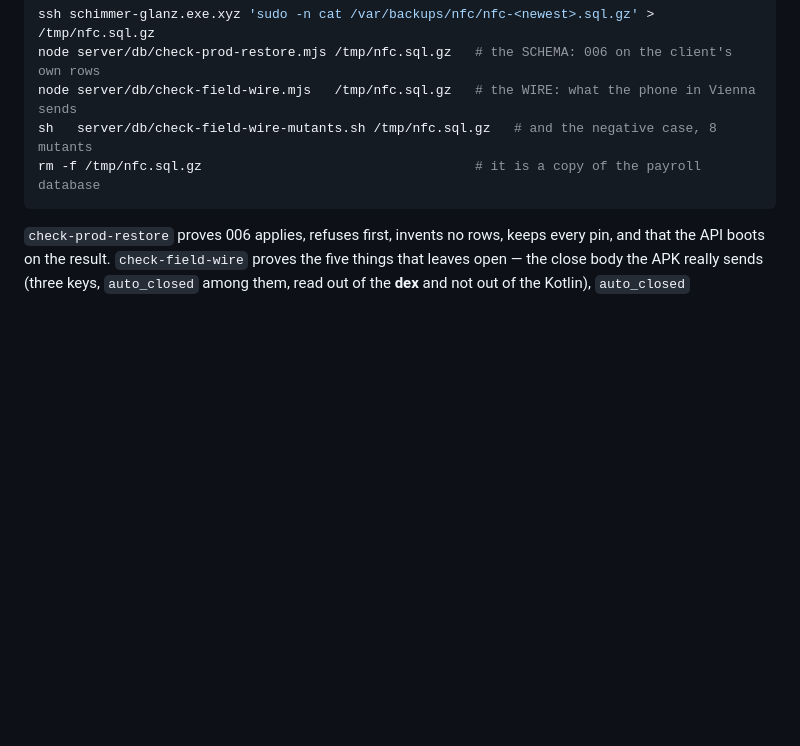
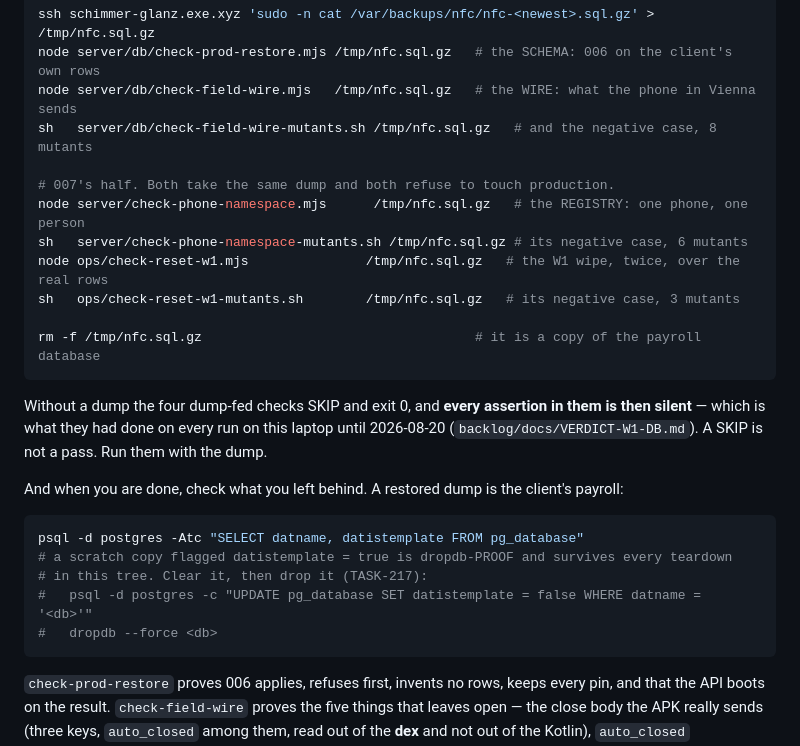
Before and after one commit to proximata/nfc-timesheets, a Markdown page: server/db/README.md, the part around the change. Rendered like a GitHub page; blank space fills up the shorter version.

Commit message:
db/README: the four dump-fed checks in one block, their mutant suites, and the dropdb-proof residue to look for

````diff
--- a/server/db/README.md
+++ b/server/db/README.md
@@ -236,7 +236,28 @@ ssh schimmer-glanz.exe.xyz 'sudo -n cat /var/backups/nfc/nfc-<newest>.sql.gz' >
 node server/db/check-prod-restore.mjs /tmp/nfc.sql.gz   # the SCHEMA: 006 on the client's own rows
 node server/db/check-field-wire.mjs   /tmp/nfc.sql.gz   # the WIRE: what the phone in Vienna sends
 sh   server/db/check-field-wire-mutants.sh /tmp/nfc.sql.gz   # and the negative case, 8 mutants
+
+# 007's half. Both take the same dump and both refuse to touch production.
+node server/check-phone-namespace.mjs      /tmp/nfc.sql.gz   # the REGISTRY: one phone, one person
+sh   server/check-phone-namespace-mutants.sh /tmp/nfc.sql.gz # its negative case, 6 mutants
+node ops/check-reset-w1.mjs               /tmp/nfc.sql.gz   # the W1 wipe, twice, over the real rows
+sh   ops/check-reset-w1-mutants.sh        /tmp/nfc.sql.gz   # its negative case, 3 mutants
+
 rm -f /tmp/nfc.sql.gz                                   # it is a copy of the payroll database
+```
+
+Without a dump the four dump-fed checks SKIP and exit 0, and **every assertion in them is
+then silent** — which is what they had done on every run on this laptop until 2026-08-20
+(`backlog/docs/VERDICT-W1-DB.md`). A SKIP is not a pass. Run them with the dump.
+
+And when you are done, check what you left behind. A restored dump is the client's payroll:
+
+```sh
+psql -d postgres -Atc "SELECT datname, datistemplate FROM pg_database"
+# a scratch copy flagged datistemplate = true is dropdb-PROOF and survives every teardown
+# in this tree. Clear it, then drop it (TASK-217):
+#   psql -d postgres -c "UPDATE pg_database SET datistemplate = false WHERE datname = '<db>'"
+#   dropdb --force <db>
 ```
 
 `check-prod-restore` proves 006 applies, refuses first, invents no rows, keeps every pin,
````
